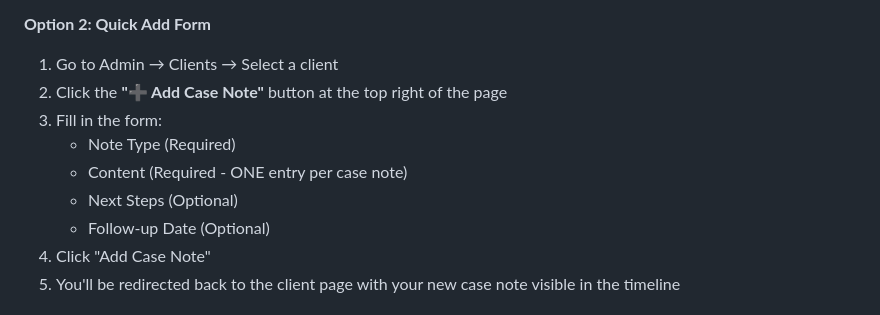
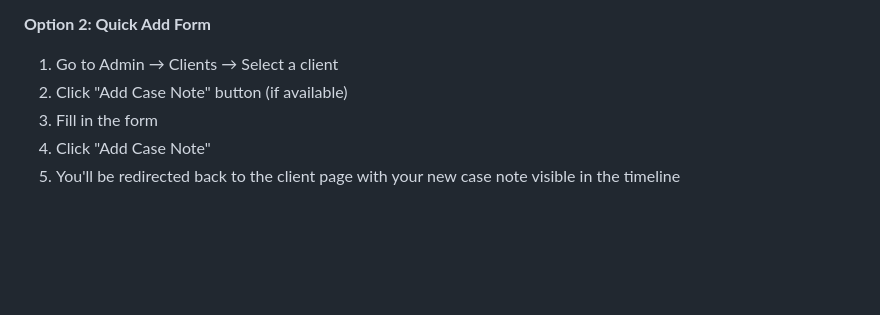
Before and after one commit to mrobin88/mhhClient, a Markdown page: CASE_NOTES_GUIDE.md, the part around the change. GitHub-like rendering; blank space fills up the shorter version.

Commit message:
Refine case notes guide: simplify Quick Add Form instructions for clarity

```diff
--- a/CASE_NOTES_GUIDE.md
+++ b/CASE_NOTES_GUIDE.md
@@ -44,12 +44,8 @@ The case notes system has been improved to make it clear that **each case note s
 
 **Option 2: Quick Add Form**
 1. Go to Admin → Clients → Select a client
-2. Click the **"➕ Add Case Note"** button at the top right of the page
-3. Fill in the form:
-   - Note Type (Required)
-   - Content (Required - ONE entry per case note)
-   - Next Steps (Optional)
-   - Follow-up Date (Optional)
+2. Click "Add Case Note" button (if available)
+3. Fill in the form
 4. Click "Add Case Note"
 5. You'll be redirected back to the client page with your new case note visible in the timeline
 
```
